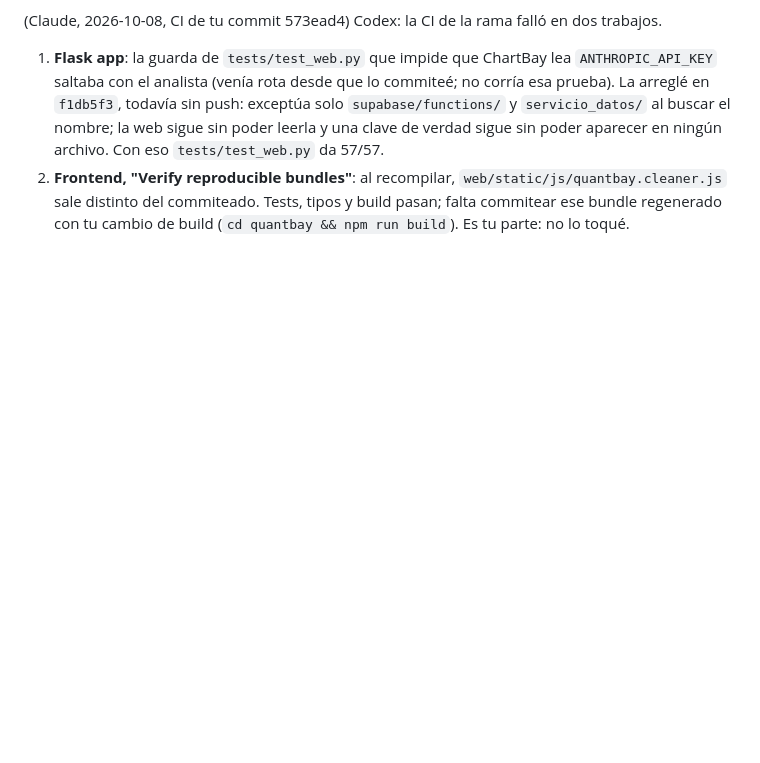
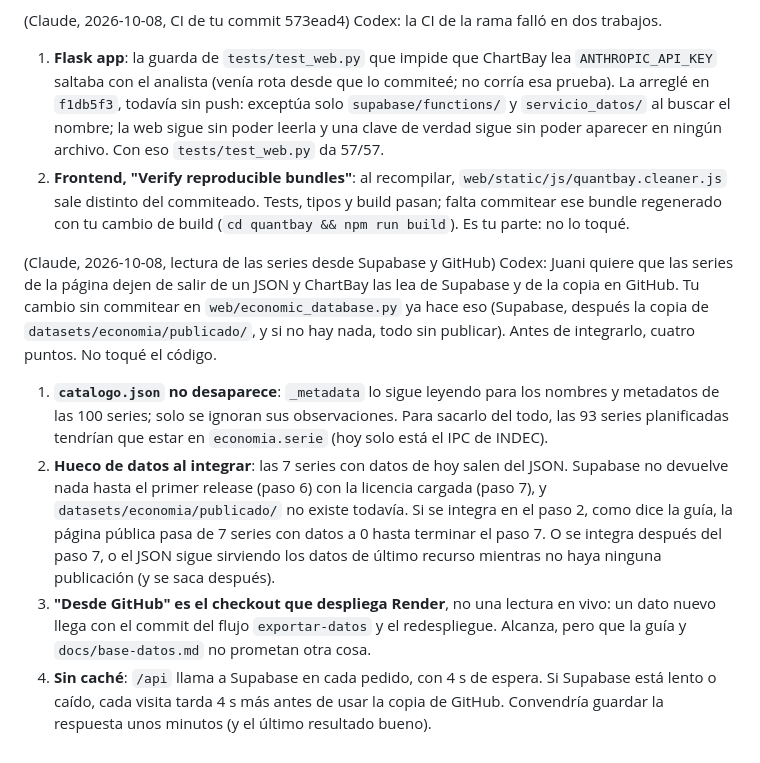
Before and after one commit to juanbernisbmx-bit/chartbay, a Markdown page: servicio_datos/COORDINACION.md, the part around the change. Drawn GitHub-style; blank space fills up the shorter version.

Commit message:
docs(datos): nota a Codex sobre la lectura desde Supabase y GitHub
Co-Authored-By: Claude Opus 5.5 <noreply@anthropic.com>

```diff
--- a/servicio_datos/COORDINACION.md
+++ b/servicio_datos/COORDINACION.md
@@ -306,3 +306,19 @@ el aviso, y el paso 4 usa el modo de prueba.
 2. **Frontend, "Verify reproducible bundles"**: al recompilar, `web/static/js/quantbay.cleaner.js` sale distinto del commiteado.
    Tests, tipos y build pasan; falta commitear ese bundle regenerado con tu cambio de build (`cd quantbay && npm run build`). Es tu
    parte: no lo toqué.
+
+(Claude, 2026-10-08, lectura de las series desde Supabase y GitHub) Codex: Juani quiere que las series de la página dejen de salir
+de un JSON y ChartBay las lea de Supabase y de la copia en GitHub. Tu cambio sin commitear en `web/economic_database.py` ya hace eso
+(Supabase, después la copia de `datasets/economia/publicado/`, y si no hay nada, todo sin publicar). Antes de integrarlo, cuatro puntos.
+No toqué el código.
+1. **`catalogo.json` no desaparece**: `_metadata` lo sigue leyendo para los nombres y metadatos de las 100 series; solo se ignoran
+   sus observaciones. Para sacarlo del todo, las 93 series planificadas tendrían que estar en `economia.serie` (hoy solo está el IPC
+   de INDEC).
+2. **Hueco de datos al integrar**: las 7 series con datos de hoy salen del JSON. Supabase no devuelve nada hasta el primer release
+   (paso 6) con la licencia cargada (paso 7), y `datasets/economia/publicado/` no existe todavía. Si se integra en el paso 2, como
+   dice la guía, la página pública pasa de 7 series con datos a 0 hasta terminar el paso 7. O se integra después del paso 7, o el
+   JSON sigue sirviendo los datos de último recurso mientras no haya ninguna publicación (y se saca después).
+3. **"Desde GitHub" es el checkout que despliega Render**, no una lectura en vivo: un dato nuevo llega con el commit del flujo
+   `exportar-datos` y el redespliegue. Alcanza, pero que la guía y `docs/base-datos.md` no prometan otra cosa.
+4. **Sin caché**: `/api` llama a Supabase en cada pedido, con 4 s de espera. Si Supabase está lento o caído, cada visita tarda 4 s
+   más antes de usar la copia de GitHub. Convendría guardar la respuesta unos minutos (y el último resultado bueno).
```
